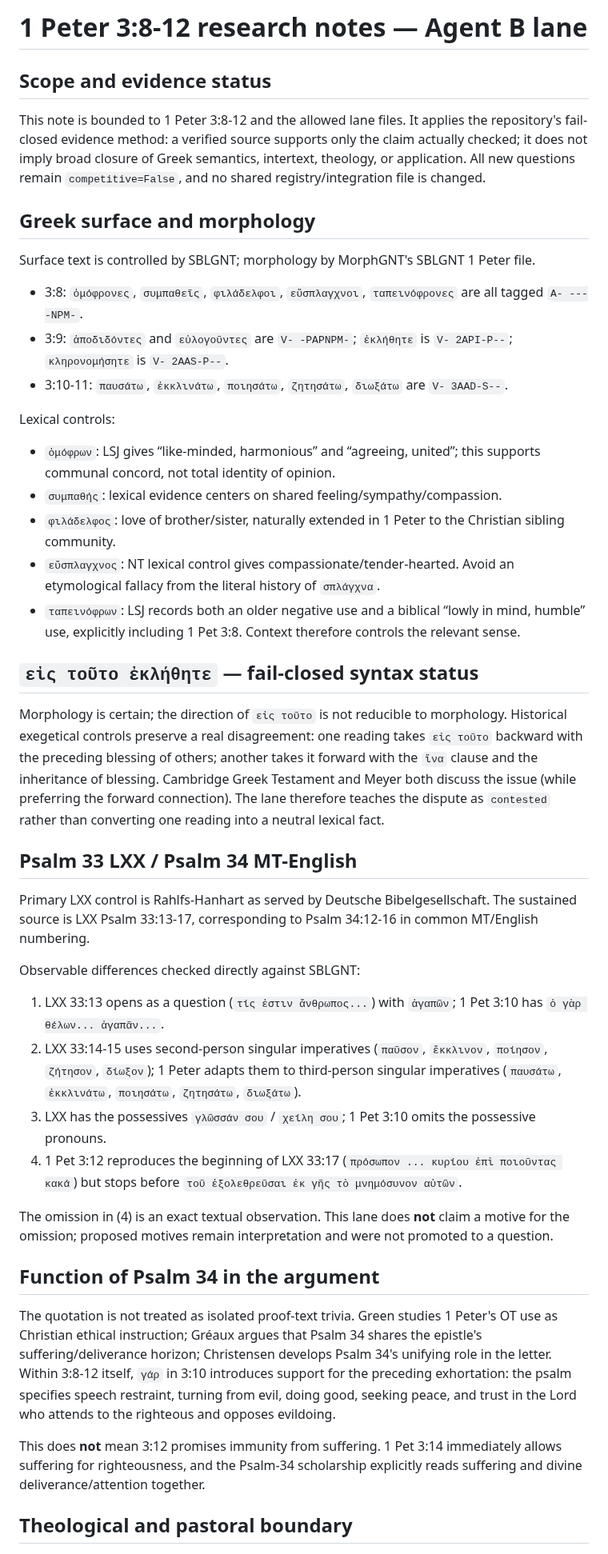
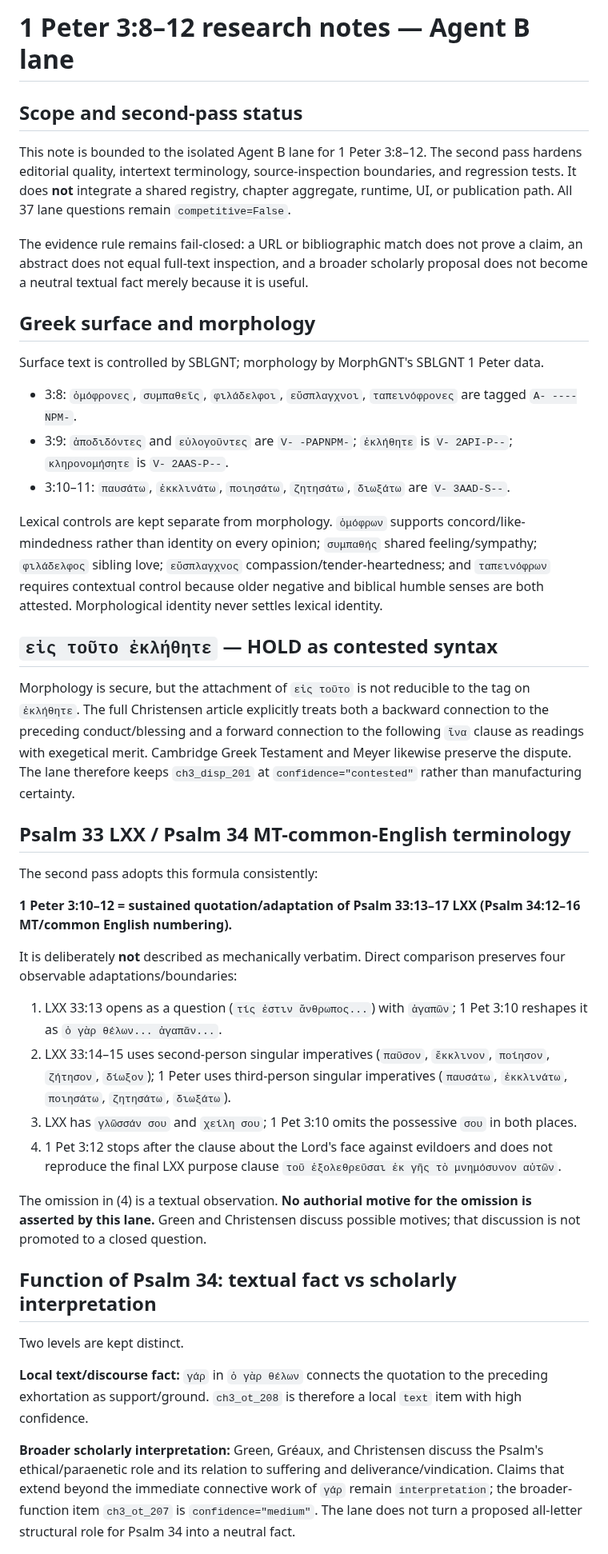
Before and after one commit to FedorMilovanov/bible-bot, a Markdown page: docs/CHAPTER3_8_12_RESEARCH_NOTES.md, the part around one of its changes. Shown at 80% size. GitHub-like rendering.

Commit message:
Document 1 Peter 3:8-12 second-pass evidence boundaries

```diff
--- a/docs/CHAPTER3_8_12_RESEARCH_NOTES.md
+++ b/docs/CHAPTER3_8_12_RESEARCH_NOTES.md
@@ -1,47 +1,45 @@
-# 1 Peter 3:8-12 research notes — Agent B lane
+# 1 Peter 3:8–12 research notes — Agent B lane
 
-## Scope and evidence status
+## Scope and second-pass status
 
-This note is bounded to 1 Peter 3:8-12 and the allowed lane files. It applies the repository's fail-closed evidence method: a verified source supports only the claim actually checked; it does not imply broad closure of Greek semantics, intertext, theology, or application. All new questions remain `competitive=False`, and no shared registry/integration file is changed.
+This note is bounded to the isolated Agent B lane for 1 Peter 3:8–12. The second pass hardens editorial quality, intertext terminology, source-inspection boundaries, and regression tests. It does **not** integrate a shared registry, chapter aggregate, runtime, UI, or publication path. All 37 lane questions remain `competitive=False`.
+
+The evidence rule remains fail-closed: a URL or bibliographic match does not prove a claim, an abstract does not equal full-text inspection, and a broader scholarly proposal does not become a neutral textual fact merely because it is useful.
 
 ## Greek surface and morphology
 
-Surface text is controlled by SBLGNT; morphology by MorphGNT's SBLGNT 1 Peter file.
+Surface text is controlled by SBLGNT; morphology by MorphGNT's SBLGNT 1 Peter data.
 
-- 3:8: `ὁμόφρονες`, `συμπαθεῖς`, `φιλάδελφοι`, `εὔσπλαγχνοι`, `ταπεινόφρονες` are all tagged `A- ----NPM-`.
+- 3:8: `ὁμόφρονες`, `συμπαθεῖς`, `φιλάδελφοι`, `εὔσπλαγχνοι`, `ταπεινόφρονες` are tagged `A- ----NPM-`.
 - 3:9: `ἀποδιδόντες` and `εὐλογοῦντες` are `V- -PAPNPM-`; `ἐκλήθητε` is `V- 2API-P--`; `κληρονομήσητε` is `V- 2AAS-P--`.
-- 3:10-11: `παυσάτω`, `ἐκκλινάτω`, `ποιησάτω`, `ζητησάτω`, `διωξάτω` are `V- 3AAD-S--`.
+- 3:10–11: `παυσάτω`, `ἐκκλινάτω`, `ποιησάτω`, `ζητησάτω`, `διωξάτω` are `V- 3AAD-S--`.
 
-Lexical controls:
+Lexical controls are kept separate from morphology. `ὁμόφρων` supports concord/like-mindedness rather than identity on every opinion; `συμπαθής` shared feeling/sympathy; `φιλάδελφος` sibling love; `εὔσπλαγχνος` compassion/tender-heartedness; and `ταπεινόφρων` requires contextual control because older negative and biblical humble senses are both attested. Morphological identity never settles lexical identity.
 
-- `ὁμόφρων`: LSJ gives “like-minded, harmonious” and “agreeing, united”; this supports communal concord, not total identity of opinion.
-- `συμπαθής`: lexical evidence centers on shared feeling/sympathy/compassion.
-- `φιλάδελφος`: love of brother/sister, naturally extended in 1 Peter to the Christian sibling community.
-- `εὔσπλαγχνος`: NT lexical control gives compassionate/tender-hearted. Avoid an etymological fallacy from the literal history of `σπλάγχνα`.
-- `ταπεινόφρων`: LSJ records both an older negative use and a biblical “lowly in mind, humble” use, explicitly including 1 Pet 3:8. Context therefore controls the relevant sense.
+## `εἰς τοῦτο ἐκλήθητε` — HOLD as contested syntax
 
-## `εἰς τοῦτο ἐκλήθητε` — fail-closed syntax status
+Morphology is secure, but the attachment of `εἰς τοῦτο` is not reducible to the tag on `ἐκλήθητε`. The full Christensen article explicitly treats both a backward connection to the preceding conduct/blessing and a forward connection to the following `ἵνα` clause as readings with exegetical merit. Cambridge Greek Testament and Meyer likewise preserve the dispute. The lane therefore keeps `ch3_disp_201` at `confidence="contested"` rather than manufacturing certainty.
 
-Morphology is certain; the direction of `εἰς τοῦτο` is not reducible to morphology. Historical exegetical controls preserve a real disagreement: one reading takes `εἰς τοῦτο` backward with the preceding blessing of others; another takes it forward with the `ἵνα` clause and the inheritance of blessing. Cambridge Greek Testament and Meyer both discuss the issue (while preferring the forward connection). The lane therefore teaches the dispute as `contested` rather than converting one reading into a neutral lexical fact.
+## Psalm 33 LXX / Psalm 34 MT-common-English terminology
 
-## Psalm 33 LXX / Psalm 34 MT-English
+The second pass adopts this formula consistently:
 
-Primary LXX control is Rahlfs-Hanhart as served by Deutsche Bibelgesellschaft. The sustained source is LXX Psalm 33:13-17, corresponding to Psalm 34:12-16 in common MT/English numbering.
+**1 Peter 3:10–12 = sustained quotation/adaptation of Psalm 33:13–17 LXX (Psalm 34:12–16 MT/common English numbering).**
 
-Observable differences checked directly against SBLGNT:
+It is deliberately **not** described as mechanically verbatim. Direct comparison preserves four observable adaptations/boundaries:
 
-1. LXX 33:13 opens as a question (`τίς ἐστιν ἄνθρωπος...`) with `ἀγαπῶν`; 1 Pet 3:10 has `ὁ γὰρ θέλων... ἀγαπᾶν...`.
-2. LXX 33:14-15 uses second-person singular imperatives (`παῦσον`, `ἔκκλινον`, `ποίησον`, `ζήτησον`, `δίωξον`); 1 Peter adapts them to third-person singular imperatives (`παυσάτω`, `ἐκκλινάτω`, `ποιησάτω`, `ζητησάτω`, `διωξάτω`).
-3. LXX has the possessives `γλῶσσάν σου` / `χείλη σου`; 1 Pet 3:10 omits the possessive pronouns.
-4. 1 Pet 3:12 reproduces the beginning of LXX 33:17 (`πρόσωπον ... κυρίου ἐπὶ ποιοῦντας κακά`) but stops before `τοῦ ἐξολεθρεῦσαι ἐκ γῆς τὸ μνημόσυνον αὐτῶν`.
+1. LXX 33:13 opens as a question (`τίς ἐστιν ἄνθρωπος...`) with `ἀγαπῶν`; 1 Pet 3:10 reshapes it as `ὁ γὰρ θέλων... ἀγαπᾶν...`.
+2. LXX 33:14–15 uses second-person singular imperatives (`παῦσον`, `ἔκκλινον`, `ποίησον`, `ζήτησον`, `δίωξον`); 1 Peter uses third-person singular imperatives (`παυσάτω`, `ἐκκλινάτω`, `ποιησάτω`, `ζητησάτω`, `διωξάτω`).
+3. LXX has `γλῶσσάν σου` and `χείλη σου`; 1 Pet 3:10 omits the possessive `σου` in both places.
+4. 1 Pet 3:12 stops after the clause about the Lord's face against evildoers and does not reproduce the final LXX purpose clause `τοῦ ἐξολεθρεῦσαι ἐκ γῆς τὸ μνημόσυνον αὐτῶν`.
 
-The omission in (4) is an exact textual observation. This lane does **not** claim a motive for the omission; proposed motives remain interpretation and were not promoted to a question.
+The omission in (4) is a textual observation. **No authorial motive for the omission is asserted by this lane.** Green and Christensen discuss possible motives; that discussion is not promoted to a closed question.
 
-## Function of Psalm 34 in the argument
+## Function of Psalm 34: textual fact vs scholarly interpretation
 
-The quotation is not treated as isolated proof-text trivia. Green studies 1 Peter's OT use as Christian ethical instruction; Gréaux argues that Psalm 34 shares the epistle's suffering/deliverance horizon; Christensen develops Psalm 34's unifying role in the letter. Within 3:8-12 itself, `γάρ` in 3:10 introduces support for the preceding exhortation: the psalm specifies speech restraint, turning from evil, doing good, seeking peace, and trust in the Lord who attends to the righteous and opposes evildoing.
+Two levels are kept distinct.
 
-This does **not** mean 3:12 promises immunity from suffering. 1 Pet 3:14 immediately allows suffering for righteousness, and the Psalm-34 scholarship explicitly reads suffering and divine deliverance/attention together.
+**Local text/discourse fact:** `γάρ` in `ὁ γὰρ θέλων` connects the quotation to the preceding exhortation as support/ground. `ch3_ot_208` is therefore a local `text` item with high confidence.
 
-## Theological and pastoral boundary
+**Broader scholarly interpretation:** Green, Gréaux, and Christensen discuss the Psalm's ethical/paraenetic role and its relation to suffering and deliverance/vindication. Claims that extend beyond the immediate connective work of `γάρ` remain `interpretation`; the broader-function item `ch3_ot_207` is `confidence="medium"`. The lane does not turn a proposed all-letter structural role for Psalm 34 into a neutral fact.
 
```
Also changed, not shown: other parts of docs/CHAPTER3_8_12_RESEARCH_NOTES.md (+23 -7 lines).
